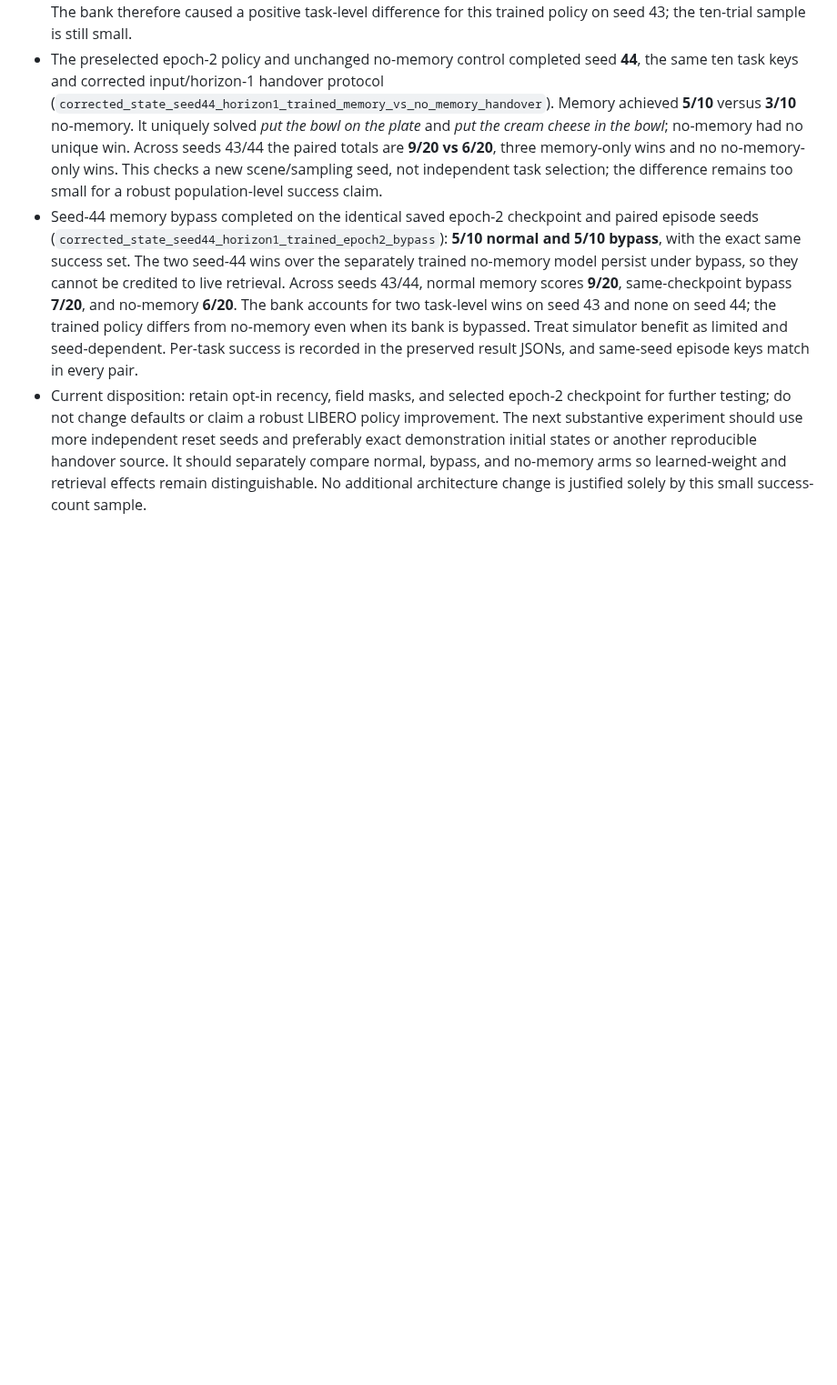
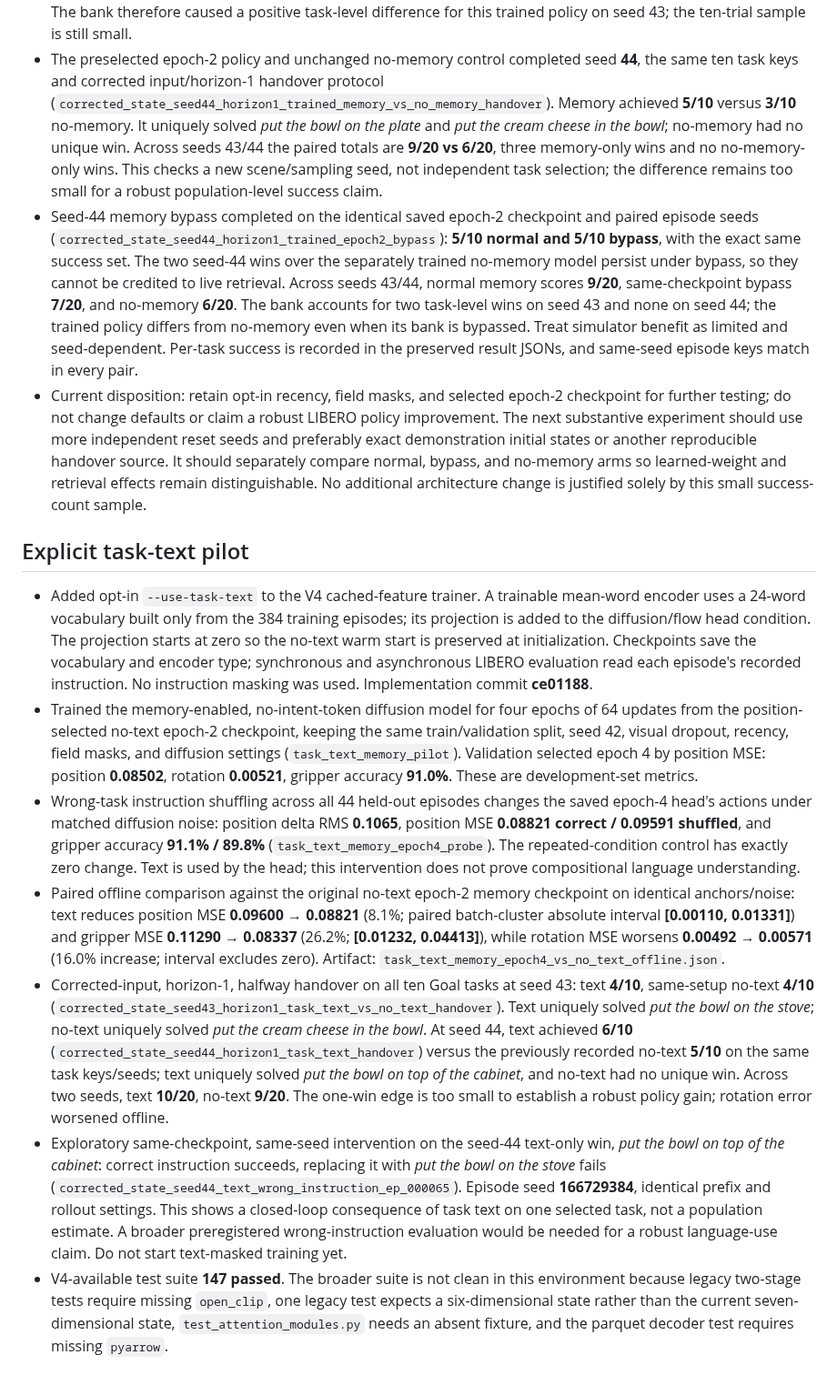
Before and after one commit to NIRUN-Weerawit/ALIGN, a Markdown page: paper/memory_adjustment_work_log.md, the part around the change. Shown at 91% size. Drawn GitHub-style; blank space fills up the shorter version.

Commit message:
Record task-text pilot and paired LIBERO results

```diff
--- a/paper/memory_adjustment_work_log.md
+++ b/paper/memory_adjustment_work_log.md
@@ -219,3 +219,13 @@ Correct-history position/gripper prediction benefit is established in the develo
 - The preselected epoch-2 policy and unchanged no-memory control completed seed **44**, the same ten task keys and corrected input/horizon-1 handover protocol (`corrected_state_seed44_horizon1_trained_memory_vs_no_memory_handover`). Memory achieved **5/10** versus **3/10** no-memory. It uniquely solved *put the bowl on the plate* and *put the cream cheese in the bowl*; no-memory had no unique win. Across seeds 43/44 the paired totals are **9/20 vs 6/20**, three memory-only wins and no no-memory-only wins. This checks a new scene/sampling seed, not independent task selection; the difference remains too small for a robust population-level success claim.
 - Seed-44 memory bypass completed on the identical saved epoch-2 checkpoint and paired episode seeds (`corrected_state_seed44_horizon1_trained_epoch2_bypass`): **5/10 normal and 5/10 bypass**, with the exact same success set. The two seed-44 wins over the separately trained no-memory model persist under bypass, so they cannot be credited to live retrieval. Across seeds 43/44, normal memory scores **9/20**, same-checkpoint bypass **7/20**, and no-memory **6/20**. The bank accounts for two task-level wins on seed 43 and none on seed 44; the trained policy differs from no-memory even when its bank is bypassed. Treat simulator benefit as limited and seed-dependent. Per-task success is recorded in the preserved result JSONs, and same-seed episode keys match in every pair.
 - Current disposition: retain opt-in recency, field masks, and selected epoch-2 checkpoint for further testing; do not change defaults or claim a robust LIBERO policy improvement. The next substantive experiment should use more independent reset seeds and preferably exact demonstration initial states or another reproducible handover source. It should separately compare normal, bypass, and no-memory arms so learned-weight and retrieval effects remain distinguishable. No additional architecture change is justified solely by this small success-count sample.
+
+## Explicit task-text pilot
+
+- Added opt-in `--use-task-text` to the V4 cached-feature trainer. A trainable mean-word encoder uses a 24-word vocabulary built only from the 384 training episodes; its projection is added to the diffusion/flow head condition. The projection starts at zero so the no-text warm start is preserved at initialization. Checkpoints save the vocabulary and encoder type; synchronous and asynchronous LIBERO evaluation read each episode's recorded instruction. No instruction masking was used. Implementation commit **ce01188**.
+- Trained the memory-enabled, no-intent-token diffusion model for four epochs of 64 updates from the position-selected no-text epoch-2 checkpoint, keeping the same train/validation split, seed 42, visual dropout, recency, field masks, and diffusion settings (`task_text_memory_pilot`). Validation selected epoch 4 by position MSE: position **0.08502**, rotation **0.00521**, gripper accuracy **91.0%**. These are development-set metrics.
+- Wrong-task instruction shuffling across all 44 held-out episodes changes the saved epoch-4 head's actions under matched diffusion noise: position delta RMS **0.1065**, position MSE **0.08821 correct / 0.09591 shuffled**, and gripper accuracy **91.1% / 89.8%** (`task_text_memory_epoch4_probe`). The repeated-condition control has exactly zero change. Text is used by the head; this intervention does not prove compositional language understanding.
+- Paired offline comparison against the original no-text epoch-2 memory checkpoint on identical anchors/noise: text reduces position MSE **0.09600 → 0.08821** (8.1%; paired batch-cluster absolute interval **[0.00110, 0.01331]**) and gripper MSE **0.11290 → 0.08337** (26.2%; **[0.01232, 0.04413]**), while rotation MSE worsens **0.00492 → 0.00571** (16.0% increase; interval excludes zero). Artifact: `task_text_memory_epoch4_vs_no_text_offline.json`.
+- Corrected-input, horizon-1, halfway handover on all ten Goal tasks at seed 43: text **4/10**, same-setup no-text **4/10** (`corrected_state_seed43_horizon1_task_text_vs_no_text_handover`). Text uniquely solved *put the bowl on the stove*; no-text uniquely solved *put the cream cheese in the bowl*. At seed 44, text achieved **6/10** (`corrected_state_seed44_horizon1_task_text_handover`) versus the previously recorded no-text **5/10** on the same task keys/seeds; text uniquely solved *put the bowl on top of the cabinet*, and no-text had no unique win. Across two seeds, text **10/20**, no-text **9/20**. The one-win edge is too small to establish a robust policy gain; rotation error worsened offline.
+- Exploratory same-checkpoint, same-seed intervention on the seed-44 text-only win, *put the bowl on top of the cabinet*: correct instruction succeeds, replacing it with *put the bowl on the stove* fails (`corrected_state_seed44_text_wrong_instruction_ep_000065`). Episode seed **166729384**, identical prefix and rollout settings. This shows a closed-loop consequence of task text on one selected task, not a population estimate. A broader preregistered wrong-instruction evaluation would be needed for a robust language-use claim. Do not start text-masked training yet.
+- V4-available test suite **147 passed**. The broader suite is not clean in this environment because legacy two-stage tests require missing `open_clip`, one legacy test expects a six-dimensional state rather than the current seven-dimensional state, `test_attention_modules.py` needs an absent fixture, and the parquet decoder test requires missing `pyarrow`.
```
